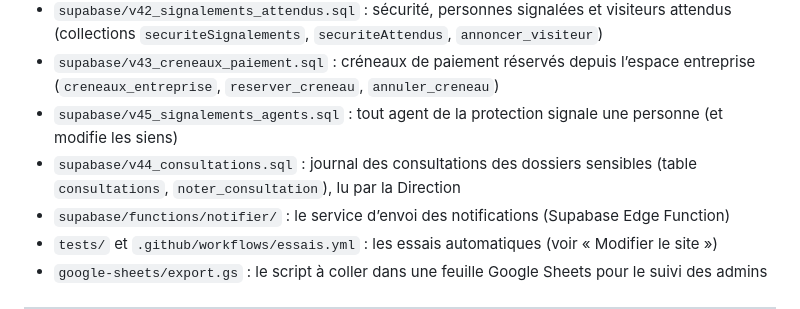
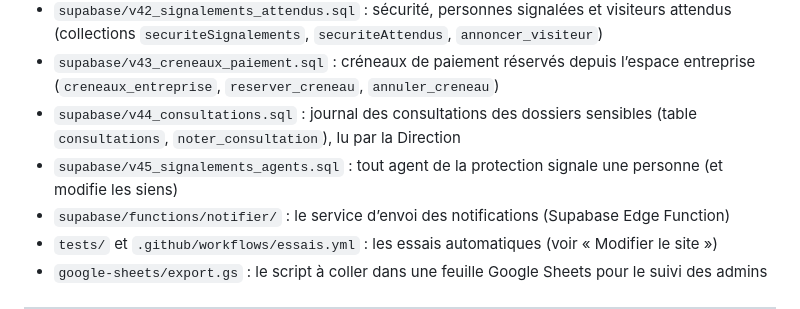
Before and after one commit to guichet-fiscal/declaration, a Markdown page: README.md, the part around the change. Rendered like a GitHub page.

Commit message:
README : ordre des scripts
Co-Authored-By: Claude Opus 5.5 <noreply@anthropic.com>
Claude-Session: https://claude.ai/code/session_01R34kCopr8i3KiuaWY3XNe1

```diff
--- a/README.md
+++ b/README.md
@@ -61,8 +61,8 @@ Les entreprises et les services publics déposent leurs déclarations et leurs d
 - `supabase/v41_photos_profil.sql` : la photo de profil de chaque fonctionnaire (espace privé `profils`, `ma_photo_profil`, `photos_profils`)
 - `supabase/v42_signalements_attendus.sql` : sécurité, personnes signalées et visiteurs attendus (collections `securiteSignalements`, `securiteAttendus`, `annoncer_visiteur`)
 - `supabase/v43_creneaux_paiement.sql` : créneaux de paiement réservés depuis l’espace entreprise (`creneaux_entreprise`, `reserver_creneau`, `annuler_creneau`)
+- `supabase/v44_consultations.sql` : journal des consultations des dossiers sensibles (table `consultations`, `noter_consultation`), lu par la Direction
 - `supabase/v45_signalements_agents.sql` : tout agent de la protection signale une personne (et modifie les siens)
-- `supabase/v44_consultations.sql` : journal des consultations des dossiers sensibles (table `consultations`, `noter_consultation`), lu par la Direction
 - `supabase/functions/notifier/` : le service d’envoi des notifications (Supabase Edge Function)
 - `tests/` et `.github/workflows/essais.yml` : les essais automatiques (voir « Modifier le site »)
 - `google-sheets/export.gs` : le script à coller dans une feuille Google Sheets pour le suivi des admins
```
